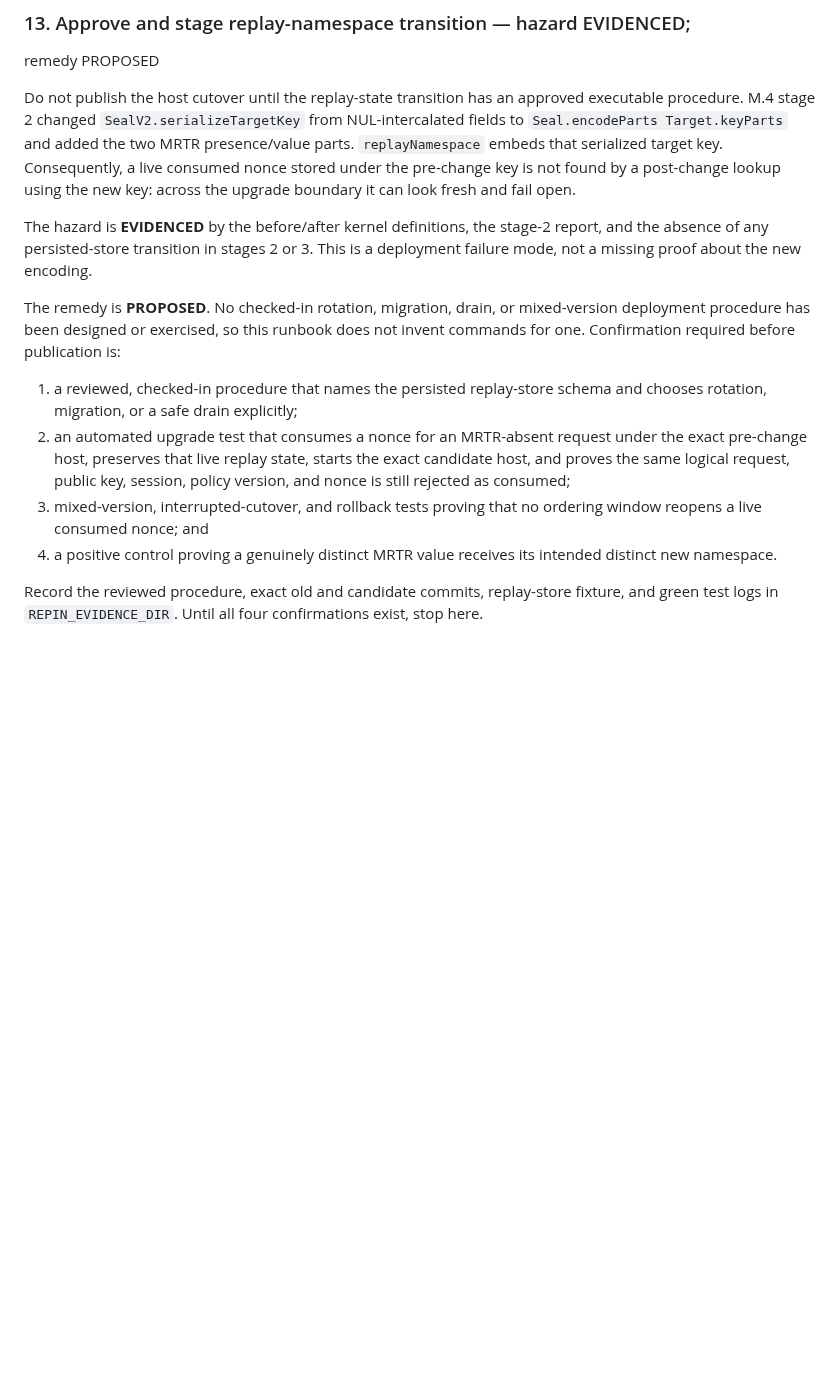
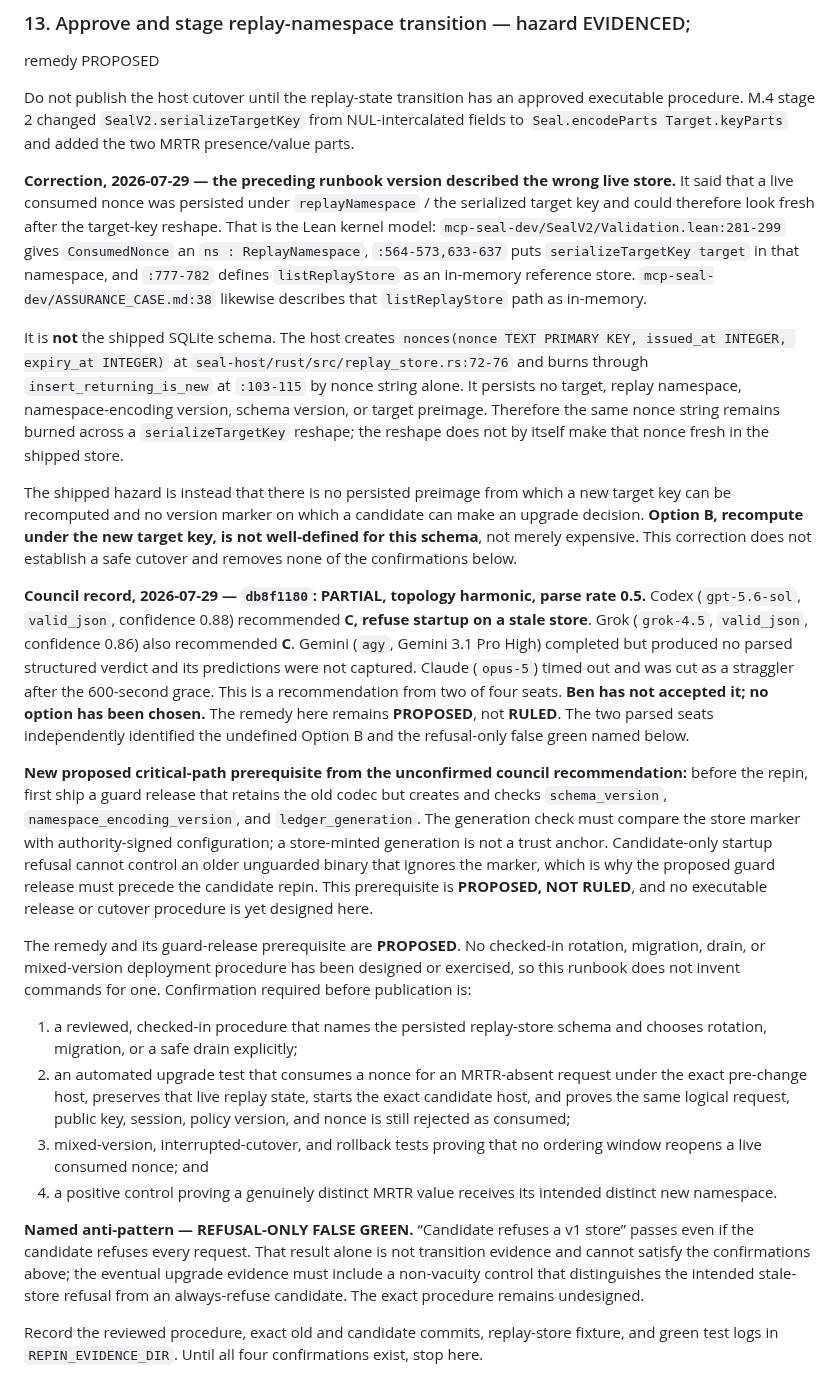
Before and after one commit to velvetmonkey/seal, a Markdown page: docs/REPIN-RUNBOOK.md, the part around the change. Drawn GitHub-style; blank space fills up the shorter version.

Commit message:
docs: record one-repin ruling and replay-store lineage

```diff
--- a/docs/REPIN-RUNBOOK.md
+++ b/docs/REPIN-RUNBOOK.md
@@ -901,20 +901,59 @@ Do not publish the host cutover until the replay-state transition has an
 approved executable procedure. M.4 stage 2 changed
 `SealV2.serializeTargetKey` from NUL-intercalated fields to
 `Seal.encodeParts Target.keyParts` and added the two MRTR presence/value
-parts. `replayNamespace` embeds that serialized target key. Consequently, a
-live consumed nonce stored under the pre-change key is not found by a
-post-change lookup using the new key: across the upgrade boundary it can look
-fresh and fail open.
+parts.
 
-The hazard is **EVIDENCED** by the before/after kernel definitions, the
-stage-2 report, and the absence of any persisted-store transition in stages 2
-or 3. This is a deployment failure mode, not a missing proof about the new
-encoding.
+**Correction, 2026-07-29 — the preceding runbook version described the wrong
+live store.** It said that a live consumed nonce was persisted under
+`replayNamespace` / the serialized target key and could therefore look fresh
+after the target-key reshape. That is the Lean kernel model:
+`mcp-seal-dev/SealV2/Validation.lean:281-299` gives `ConsumedNonce` an `ns :
+ReplayNamespace`, `:564-573,633-637` puts `serializeTargetKey target` in that
+namespace, and `:777-782` defines `listReplayStore` as an in-memory reference
+store. `mcp-seal-dev/ASSURANCE_CASE.md:38` likewise describes that
+`listReplayStore` path as in-memory.
 
-The remedy is **PROPOSED**. No checked-in rotation, migration, drain, or
-mixed-version deployment procedure has been designed or exercised, so this
-runbook does not invent commands for one. Confirmation required before
-publication is:
+It is **not** the shipped SQLite schema. The host creates
+`nonces(nonce TEXT PRIMARY KEY, issued_at INTEGER, expiry_at INTEGER)` at
+`seal-host/rust/src/replay_store.rs:72-76` and burns through
+`insert_returning_is_new` at `:103-115` by nonce string alone. It persists no
+target, replay namespace, namespace-encoding version, schema version, or
+target preimage. Therefore the same nonce string remains burned across a
+`serializeTargetKey` reshape; the reshape does not by itself make that nonce
+fresh in the shipped store.
+
+The shipped hazard is instead that there is no persisted preimage from which
+a new target key can be recomputed and no version marker on which a candidate
+can make an upgrade decision. **Option B, recompute under the new target key,
+is not well-defined for this schema**, not merely expensive. This correction
+does not establish a safe cutover and removes none of the confirmations below.
+
+**Council record, 2026-07-29 — `db8f1180`: PARTIAL, topology harmonic, parse
+rate 0.5.** Codex (`gpt-5.6-sol`, `valid_json`, confidence 0.88) recommended
+**C, refuse startup on a stale store**. Grok (`grok-4.5`, `valid_json`,
+confidence 0.86) also recommended **C**. Gemini (`agy`, Gemini 3.1 Pro High)
+completed but produced no parsed structured verdict and its predictions were
+not captured. Claude (`opus-5`) timed out and was cut as a straggler after the
+600-second grace. This is a recommendation from two of four seats. **Ben has
+not accepted it; no option has been chosen.** The remedy here remains
+**PROPOSED**, not **RULED**. The two parsed seats independently identified the
+undefined Option B and the refusal-only false green named below.
+
+**New proposed critical-path prerequisite from the unconfirmed council
+recommendation:** before the repin, first ship a guard release that retains the
+old codec but creates and checks `schema_version`,
+`namespace_encoding_version`, and `ledger_generation`. The generation check
+must compare the store marker with authority-signed configuration; a
+store-minted generation is not a trust anchor. Candidate-only startup refusal
+cannot control an older unguarded binary that ignores the marker, which is why
+the proposed guard release must precede the candidate repin. This prerequisite
+is **PROPOSED, NOT RULED**, and no executable release or cutover procedure is
+yet designed here.
+
+The remedy and its guard-release prerequisite are **PROPOSED**. No checked-in
+rotation, migration, drain, or mixed-version deployment procedure has been
+designed or exercised, so this runbook does not invent commands for one.
+Confirmation required before publication is:
 
 1. a reviewed, checked-in procedure that names the persisted replay-store
    schema and chooses rotation, migration, or a safe drain explicitly;
@@ -926,6 +965,13 @@ publication is:
    ordering window reopens a live consumed nonce; and
 4. a positive control proving a genuinely distinct MRTR value receives its
    intended distinct new namespace.
+
+**Named anti-pattern — REFUSAL-ONLY FALSE GREEN.** “Candidate refuses a v1
+store” passes even if the candidate refuses every request. That result alone
+is not transition evidence and cannot satisfy the confirmations above; the
+eventual upgrade evidence must include a non-vacuity control that distinguishes
+the intended stale-store refusal from an always-refuse candidate. The exact
+procedure remains undesigned.
 
 Record the reviewed procedure, exact old and candidate commits, replay-store
 fixture, and green test logs in `REPIN_EVIDENCE_DIR`. Until all four
```
Also changed, not shown: docs/ROADMAP-KERNEL-OUTWARD.md (+42 -1 lines).
